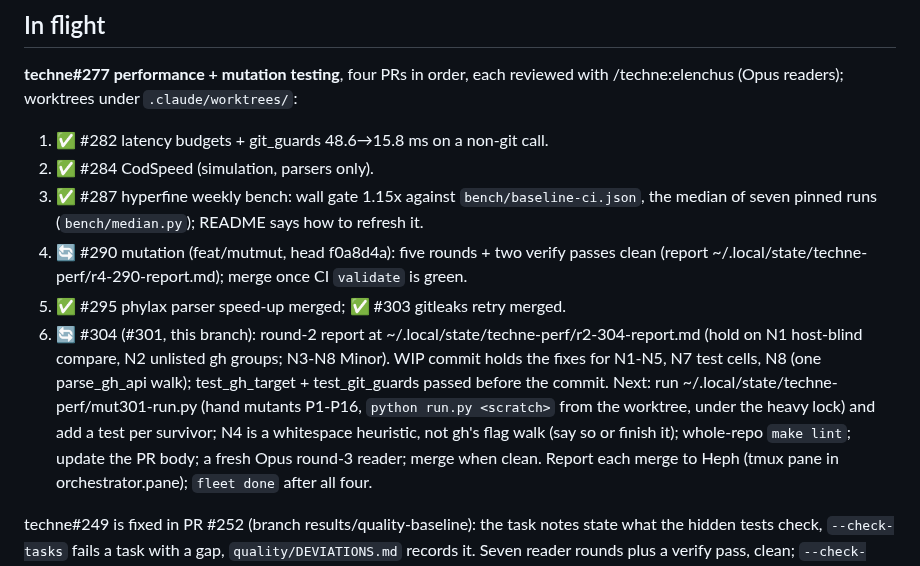
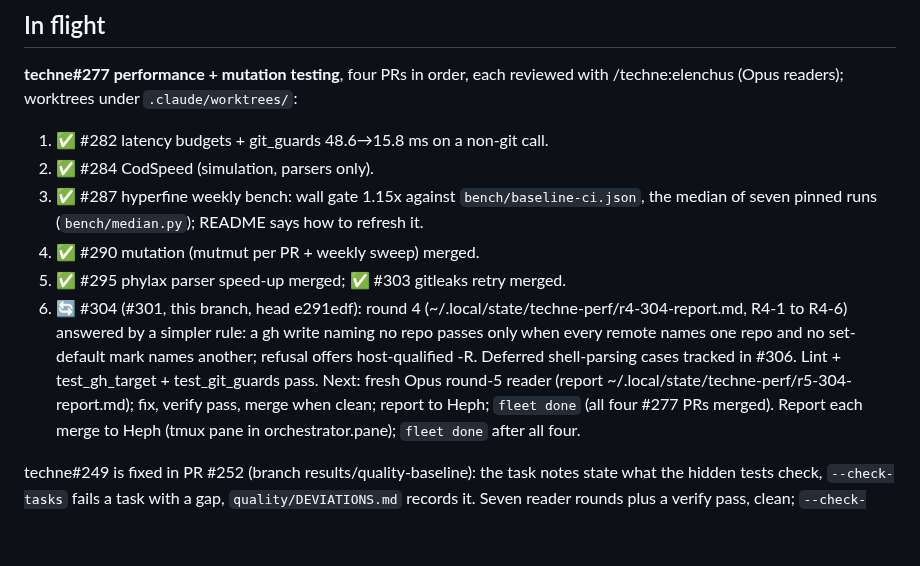
Before and after one commit to ajbarea/techne, a Markdown page: IMPL.md, the part around the change. GitHub-like rendering; blank space fills up the shorter version.

Commit message:
docs(impl): #304 at round 4, resume state for round 5

```diff
--- a/IMPL.md
+++ b/IMPL.md
@@ -12,16 +12,14 @@ moves to its dated Shipped log. Over ~50 lines means something referential crept
 2. ✅ #284 CodSpeed (simulation, parsers only).
 3. ✅ #287 hyperfine weekly bench: wall gate 1.15x against `bench/baseline-ci.json`, the median of
    seven pinned runs (`bench/median.py`); README says how to refresh it.
-4. 🔄 #290 mutation (feat/mutmut, head f0a8d4a): five rounds + two verify passes clean
-   (report ~/.local/state/techne-perf/r4-290-report.md); merge once CI `validate` is green.
+4. ✅ #290 mutation (mutmut per PR + weekly sweep) merged.
 5. ✅ #295 phylax parser speed-up merged; ✅ #303 gitleaks retry merged.
-6. 🔄 #304 (#301, this branch): round-2 report at ~/.local/state/techne-perf/r2-304-report.md
-   (hold on N1 host-blind compare, N2 unlisted gh groups; N3-N8 Minor). WIP commit holds the
-   fixes for N1-N5, N7 test cells, N8 (one parse_gh_api walk); test_gh_target + test_git_guards
-   passed before the commit. Next: run ~/.local/state/techne-perf/mut301-run.py (hand mutants
-   P1-P16, `python run.py <scratch>` from the worktree, under the heavy lock) and add a test per
-   survivor; N4 is a whitespace heuristic, not gh's flag walk (say so or finish it); whole-repo
-   `make lint`; update the PR body; a fresh Opus round-3 reader; merge when clean.
+6. 🔄 #304 (#301, this branch, head e291edf): round 4 (~/.local/state/techne-perf/r4-304-report.md,
+   R4-1 to R4-6) answered by a simpler rule: a gh write naming no repo passes only when every
+   remote names one repo and no set-default mark names another; refusal offers host-qualified -R.
+   Deferred shell-parsing cases tracked in #306. Lint + test_gh_target + test_git_guards pass.
+   Next: fresh Opus round-5 reader (report ~/.local/state/techne-perf/r5-304-report.md); fix,
+   verify pass, merge when clean; report to Heph; `fleet done` (all four #277 PRs merged).
 Report each merge to Heph (tmux pane in orchestrator.pane); `fleet done` after all four.
 
 techne#249 is fixed in PR #252 (branch results/quality-baseline): the task notes state what the
```
